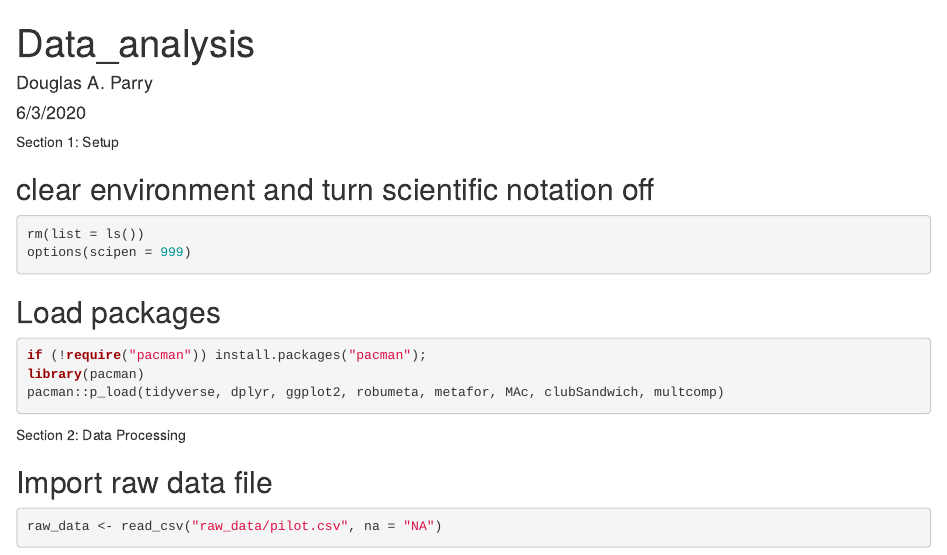
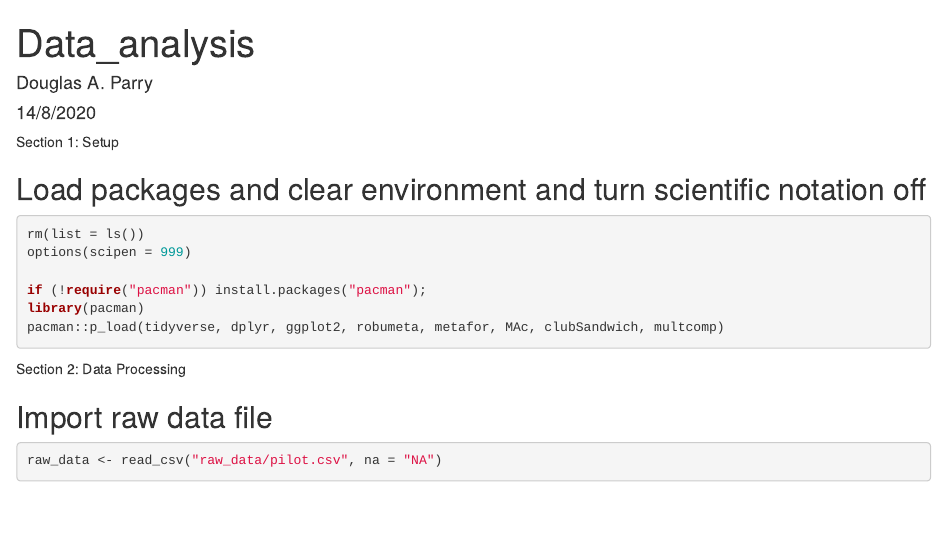
Before and after one commit to dougaparry/Media_use_meta, an R Markdown document (data_analysis.Rmd): the page in a window 1100 px wide, from its top. Rendered offline with R 4.5, knitr and Pandoc, with nearby package versions; some code elsewhere in the file could not run offline.

Commit message:
updated setup

````diff
--- a/data_analysis.Rmd
+++ b/data_analysis.Rmd
@@ -1,20 +1,17 @@
 ---
 title: "Data_analysis"
 author: "Douglas A. Parry"
-date: "6/3/2020"
+date: "14/8/2020"
 output: html_document
 ---
 
 ############## Section 1: Setup ##############
 
-## clear environment and turn scientific notation off
-```{r setup_1}
+## Load packages and clear environment and turn scientific notation off
+```{r setup, message=FALSE, warning=FALSE}
 rm(list = ls())
 options(scipen = 999)
-```
 
-## Load packages
-```{r setup_2, message=FALSE, warning=FALSE}
 if (!require("pacman")) install.packages("pacman");
 library(pacman)
 pacman::p_load(tidyverse, dplyr, ggplot2, robumeta, metafor, MAc, clubSandwich, multcomp)
````
